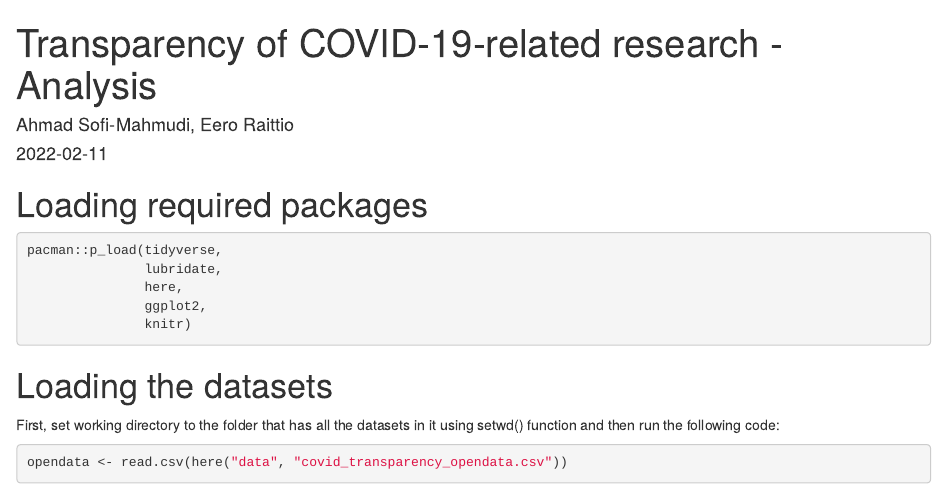
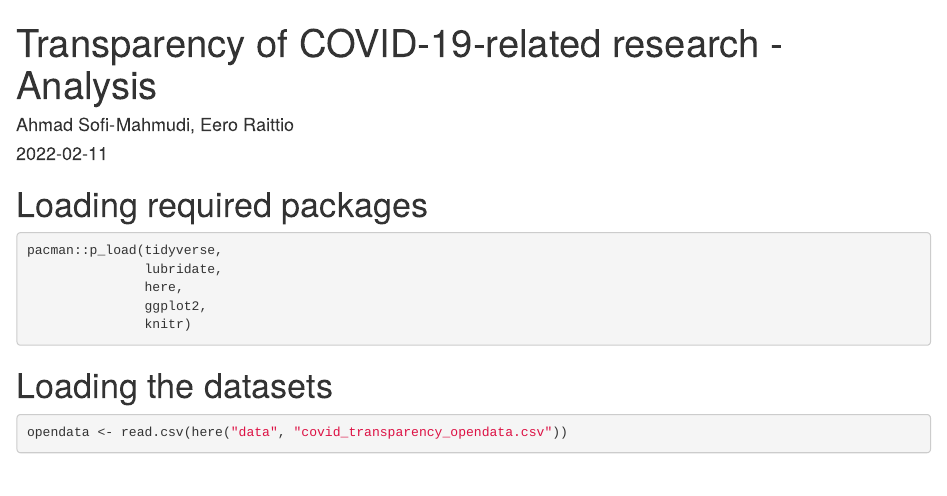
Before and after one commit to choxos/covid-transparency-old, an R Markdown document (rmarkdown-covid-19-transparent-analysis.Rmd): the page in a window 1100 px wide, from its top. Rendered offline with R 4.5, knitr and Pandoc, with nearby package versions; some code elsewhere in the file could not run offline.

Commit message:
delete setwd()

````diff
--- a/rmarkdown-covid-19-transparent-analysis.Rmd
+++ b/rmarkdown-covid-19-transparent-analysis.Rmd
@@ -23,7 +23,7 @@ pacman::p_load(tidyverse,
 
 
 # Loading the datasets
-First, set working directory to the folder that has all the datasets in it using setwd() function and then run the following code:
+
 ```{r}
 opendata <- read.csv(here("data", "covid_transparency_opendata.csv"))
 ```
````
